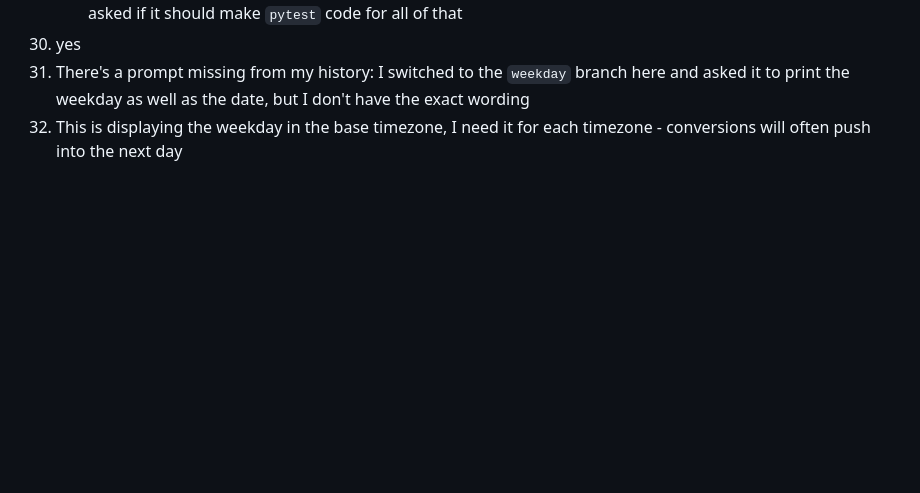
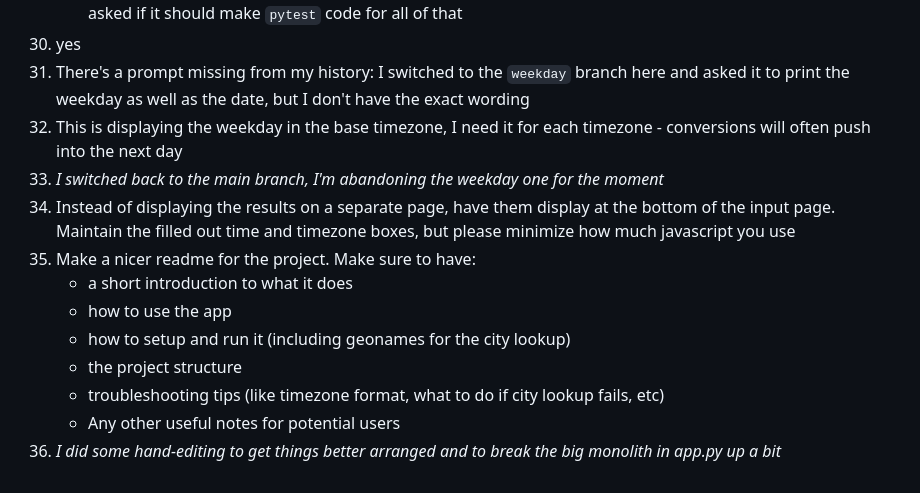
Before and after one commit to thedataincubator/timezones, a Markdown page: prompts.md, the part around the change. Rendered like a GitHub page; blank space fills up the shorter version.

Commit message:
Added latest prompts used

```diff
--- a/prompts.md
+++ b/prompts.md
@@ -43,3 +43,13 @@ This was a lot of back-and-forth with copilot, at least partially because I was
 1. yes
 1. There's a prompt missing from my history: I switched to the `weekday` branch here and asked it to print the weekday as well as the date, but I don't have the exact wording
 1. This is displaying the weekday in the base timezone, I need it for each timezone - conversions will often push into the next day
+1. _I switched back to the main branch, I'm abandoning the weekday one for the moment_
+1. Instead of displaying the results on a separate page, have them display at the bottom of the input page. Maintain the filled out time and timezone boxes, but please minimize how much javascript you use
+1. Make a nicer readme for the project. Make sure to have:
+    - a short introduction to what it does
+    - how to use the app
+    - how to setup and run it (including geonames for the city lookup)
+    - the project structure
+    - troubleshooting tips (like timezone format, what to do if city lookup fails, etc)
+    - Any other useful notes for potential users
+1. _I did some hand-editing to get things better arranged and to break the big monolith in app.py up a bit_
```
